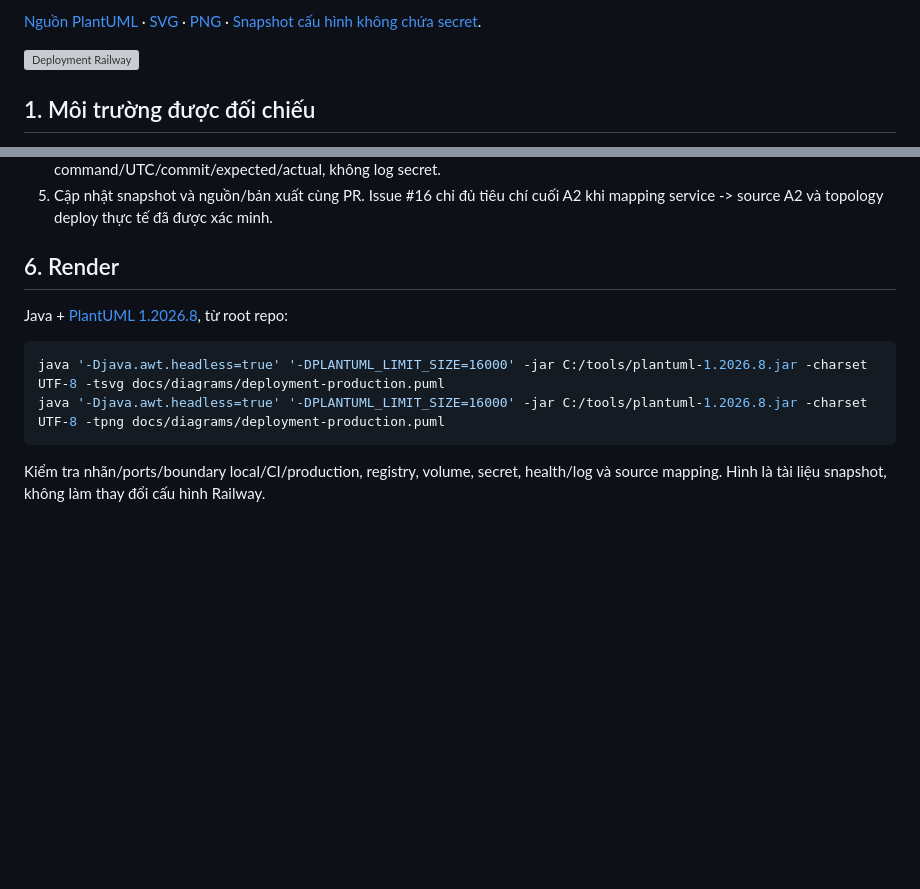
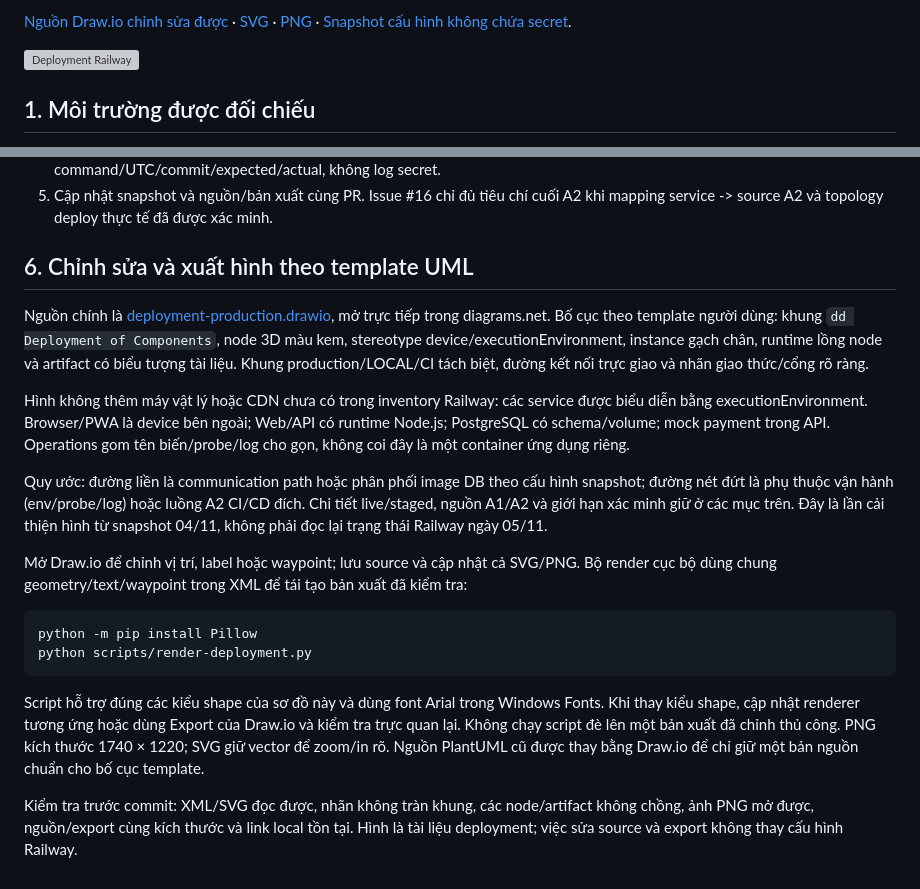
Before and after one commit to Fatcatmmb-sudo/BrewLite_A2, a Markdown page: docs/deployment.md, 2 parts joined by grey strips. GitHub-like rendering; blank space fills up the shorter version; grey boxes are pictures that could not be loaded.

Commit message:
docs: redraw Railway deployment in UML style

````diff
--- a/docs/deployment.md
+++ b/docs/deployment.md
@@ -4,5 +4,5 @@ Phiên bản 1.0 · 04/11/2026 · [A2-3.2 / #16](https://github.com/akira-yami/B
 
-[Nguồn PlantUML](diagrams/deployment-production.puml) · [SVG](diagrams/deployment-production.svg) · [PNG](diagrams/deployment-production.png) · [Snapshot cấu hình không chứa secret](deployment/railway-snapshot.json).
+[Nguồn Draw.io chỉnh sửa được](diagrams/deployment-production.drawio) · [SVG](diagrams/deployment-production.svg) · [PNG](diagrams/deployment-production.png) · [Snapshot cấu hình không chứa secret](deployment/railway-snapshot.json).
 
 ![Deployment Railway](diagrams/deployment-production.svg)
 
@@ -61,13 +61,21 @@ Các đường dẫn A1 `main` là nguồn tham khảo đọc ngày 04/11/2026,
 4. Test persistence sau restart có giữ volume, backup/restore vào DB test và rollback app tương thích schema. Giữ evidence có command/UTC/commit/expected/actual, không log secret.
 5. Cập nhật snapshot và nguồn/bản xuất cùng PR. Issue #16 chỉ đủ tiêu chí cuối A2 khi mapping service -> source A2 và topology deploy thực tế đã được xác minh.
 
-## 6. Render
+## 6. Chỉnh sửa và xuất hình theo template UML
 
-Java + [PlantUML 1.2026.8](https://github.com/plantuml/plantuml/releases/tag/v1.2026.8), từ root repo:
+Nguồn chính là [deployment-production.drawio](diagrams/deployment-production.drawio), mở trực tiếp trong diagrams.net. Bố cục theo template người dùng: khung `dd Deployment of Components`, node 3D màu kem, stereotype device/executionEnvironment, instance gạch chân, runtime lồng node và artifact có biểu tượng tài liệu. Khung production/LOCAL/CI tách biệt, đường kết nối trực giao và nhãn giao thức/cổng rõ ràng.
+
+Hình không thêm máy vật lý hoặc CDN chưa có trong inventory Railway: các service được biểu diễn bằng executionEnvironment. Browser/PWA là device bên ngoài; Web/API có runtime Node.js; PostgreSQL có schema/volume; mock payment trong API. Operations gom tên biến/probe/log cho gọn, không coi đây là một container ứng dụng riêng.
+
+Quy ước: đường liền là communication path hoặc phân phối image DB theo cấu hình snapshot; đường nét đứt là phụ thuộc vận hành (env/probe/log) hoặc luồng A2 CI/CD đích. Chi tiết live/staged, nguồn A1/A2 và giới hạn xác minh giữ ở các mục trên. Đây là lần cải thiện hình từ snapshot 04/11, không phải đọc lại trạng thái Railway ngày 05/11.
+
+Mở Draw.io để chỉnh vị trí, label hoặc waypoint; lưu source và cập nhật cả SVG/PNG. Bộ render cục bộ dùng chung geometry/text/waypoint trong XML để tái tạo bản xuất đã kiểm tra:
 
 ```powershell
-java '-Djava.awt.headless=true' '-DPLANTUML_LIMIT_SIZE=16000' -jar C:/tools/plantuml-1.2026.8.jar -charset UTF-8 -tsvg docs/diagrams/deployment-production.puml
-java '-Djava.awt.headless=true' '-DPLANTUML_LIMIT_SIZE=16000' -jar C:/tools/plantuml-1.2026.8.jar -charset UTF-8 -tpng docs/diagrams/deployment-production.puml
+python -m pip install Pillow
+python scripts/render-deployment.py
 ```
 
-Kiểm tra nhãn/ports/boundary local/CI/production, registry, volume, secret, health/log và source mapping. Hình là tài liệu snapshot, không làm thay đổi cấu hình Railway.
+Script hỗ trợ đúng các kiểu shape của sơ đồ này và dùng font Arial trong Windows Fonts. Khi thay kiểu shape, cập nhật renderer tương ứng hoặc dùng Export của Draw.io và kiểm tra trực quan lại. Không chạy script đè lên một bản xuất đã chỉnh thủ công. PNG kích thước 1740 × 1220; SVG giữ vector để zoom/in rõ. Nguồn PlantUML cũ được thay bằng Draw.io để chỉ giữ một bản nguồn chuẩn cho bố cục template.
+
+Kiểm tra trước commit: XML/SVG đọc được, nhãn không tràn khung, các node/artifact không chồng, ảnh PNG mở được, nguồn/export cùng kích thước và link local tồn tại. Hình là tài liệu deployment; việc sửa source và export không thay cấu hình Railway.
````
Also changed, not shown: other parts of docs/deployment.md (+1 -1 lines), docs/diagrams/deployment-production.png, 4 other files.
